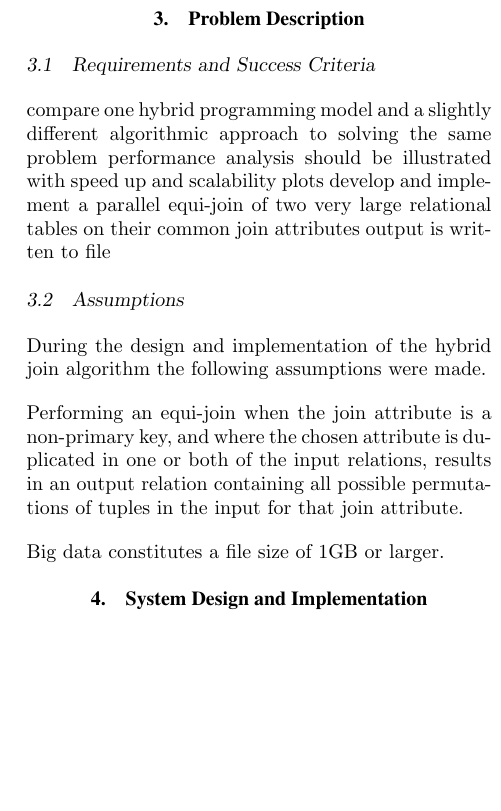
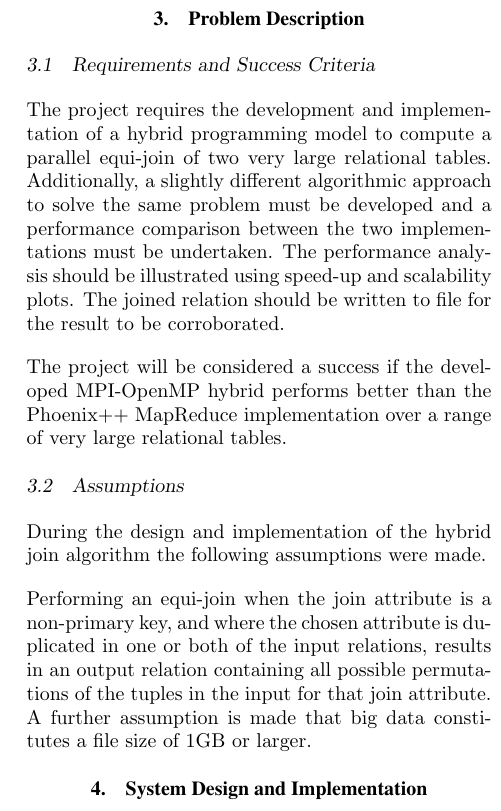
Before and after one commit to kayjayB/Distributed-Equi-Join, a LaTeX document (Documentation/ELEN4020 Project Report.tex): part of one column of page 4 of 7, cut so that both start at the same text, the shorter picture padded with empty space. Compiled offline with pdfLaTeX.

Commit message:
project background

```diff
--- a/Documentation/ELEN4020 Project Report.tex
+++ b/Documentation/ELEN4020 Project Report.tex
@@ -214,18 +214,15 @@ Phoenix++ is a C++ based MapReduce implementation that makes use of PThreads to
 
 \subsection{Requirements and Success Criteria}
 
-compare one hybrid programming model and a slightly different algorithmic approach to solving the same problem
-performance analysis should be illustrated with speed up and scalability plots
-develop and implement a parallel equi-join of two very large relational tables on their common join attributes
-output is written to file
+The project requires the development and implementation of a hybrid programming model to compute a parallel equi-join of two very large relational tables. Additionally, a slightly different algorithmic approach to solve the same problem must be developed and a performance comparison between the two implementations must be undertaken. The performance analysis should be illustrated using speed-up and scalability plots. The joined relation should be written to file for the result to be corroborated.
+
+The project will be considered a success if the developed MPI-OpenMP hybrid performs better than the Phoenix++ MapReduce implementation over a range of very large relational tables.
 
 \subsection{Assumptions}
 
 During the design and implementation of the hybrid join algorithm the following assumptions were made.
 
-Performing an equi-join when the join attribute is a non-primary key, and where the chosen attribute is duplicated in one or both of the input relations, results in an output relation containing all possible permutations of tuples in the input for that join attribute.
-
-Big data constitutes a file size of 1GB or larger.
+Performing an equi-join when the join attribute is a non-primary key, and where the chosen attribute is duplicated in one or both of the input relations, results in an output relation containing all possible permutations of the tuples in the input for that join attribute. A further assumption is made that big data constitutes a file size of 1GB or larger.
 
 \section{System Design and Implementation}
 The two implemented solutions are a hybrid equi-join using MPI and OpenMP, and an equi-join implemented using MapReduce. The hybrid solution makes use of the framework set out by the serial solution, but extends it using MPI and OpenMP.
```
